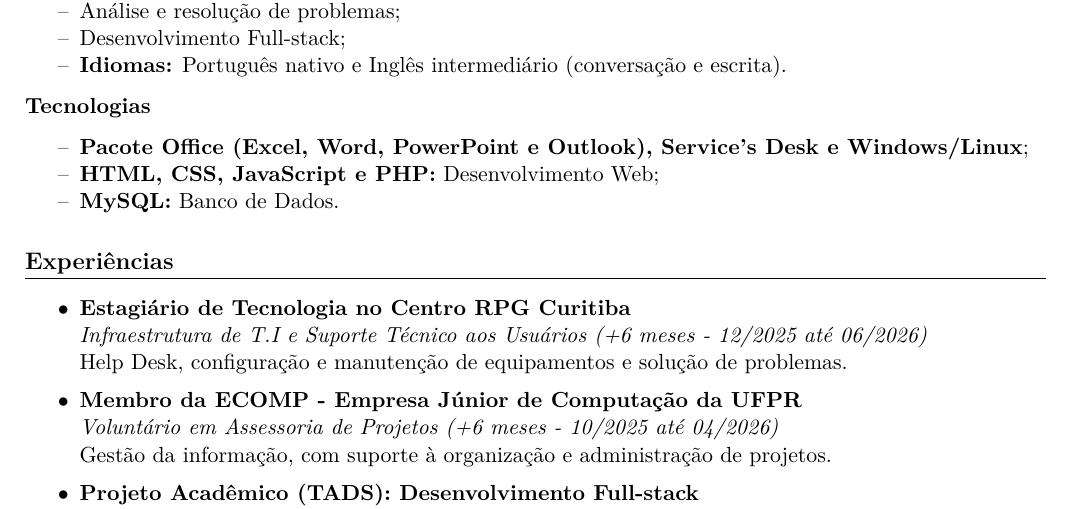
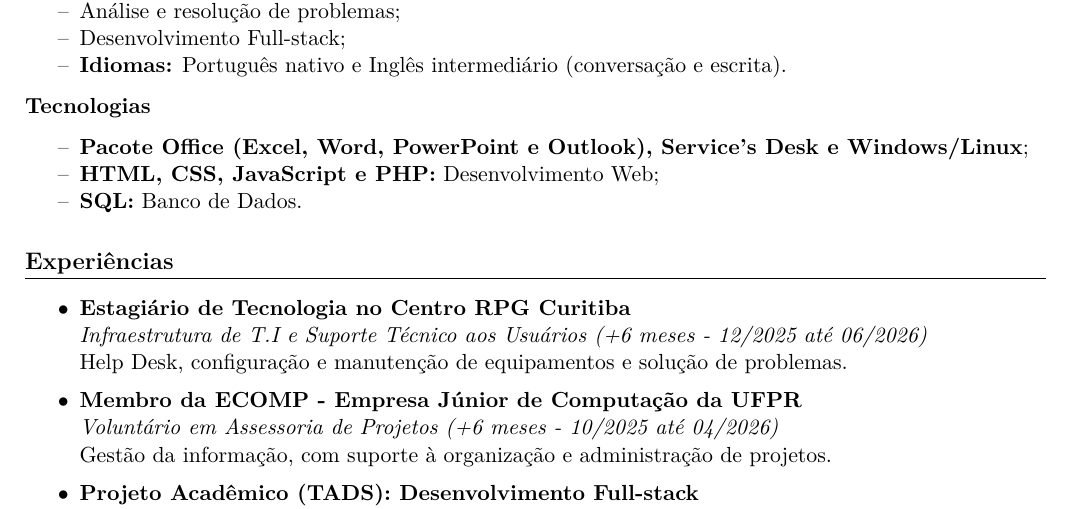
Before and after one commit to osmarjrn/CURRICULO, a LaTeX CV (curriculo_08354469131-v3.tex): part of the page, cut so that both start at the same text. Compiled offline with pdfLaTeX.

Commit message:
Change MySQL references to SQL in curriculum

```diff
--- a/curriculo_08354469131-v3.tex
+++ b/curriculo_08354469131-v3.tex
@@ -63,7 +63,7 @@ Estudante de Tecnologia em Análise e Desenvolvimento de Sistemas na Universidad
 \begin{itemize}[noitemsep, label={--}]
     \item \textbf{Pacote Office (Excel, Word, PowerPoint e Outlook), Service's Desk e Windows/Linux};
     \item \textbf{HTML, CSS, JavaScript e PHP:} Desenvolvimento Web;
-    \item \textbf{MySQL:} Banco de Dados.
+    \item \textbf{SQL:} Banco de Dados.
 \end{itemize}
 
 \section*{Experiências}
@@ -79,7 +79,7 @@ Estudante de Tecnologia em Análise e Desenvolvimento de Sistemas na Universidad
     \vspace{0.2cm}
 
     \item \textbf{Projeto Acadêmico (TADS): Desenvolvimento Full-stack}\\
-    \textit{HTML, CSS, JavaScript, PHP e MySQL (1 mês - 05/2026)}\\
+    \textit{HTML, CSS, JavaScript, PHP e SQL (1 mês - 05/2026)}\\
     Implementação em equipe de um jogo web interativo para digitação correta de cores.
     \vspace{0.2cm}
 \end{itemize}
```
